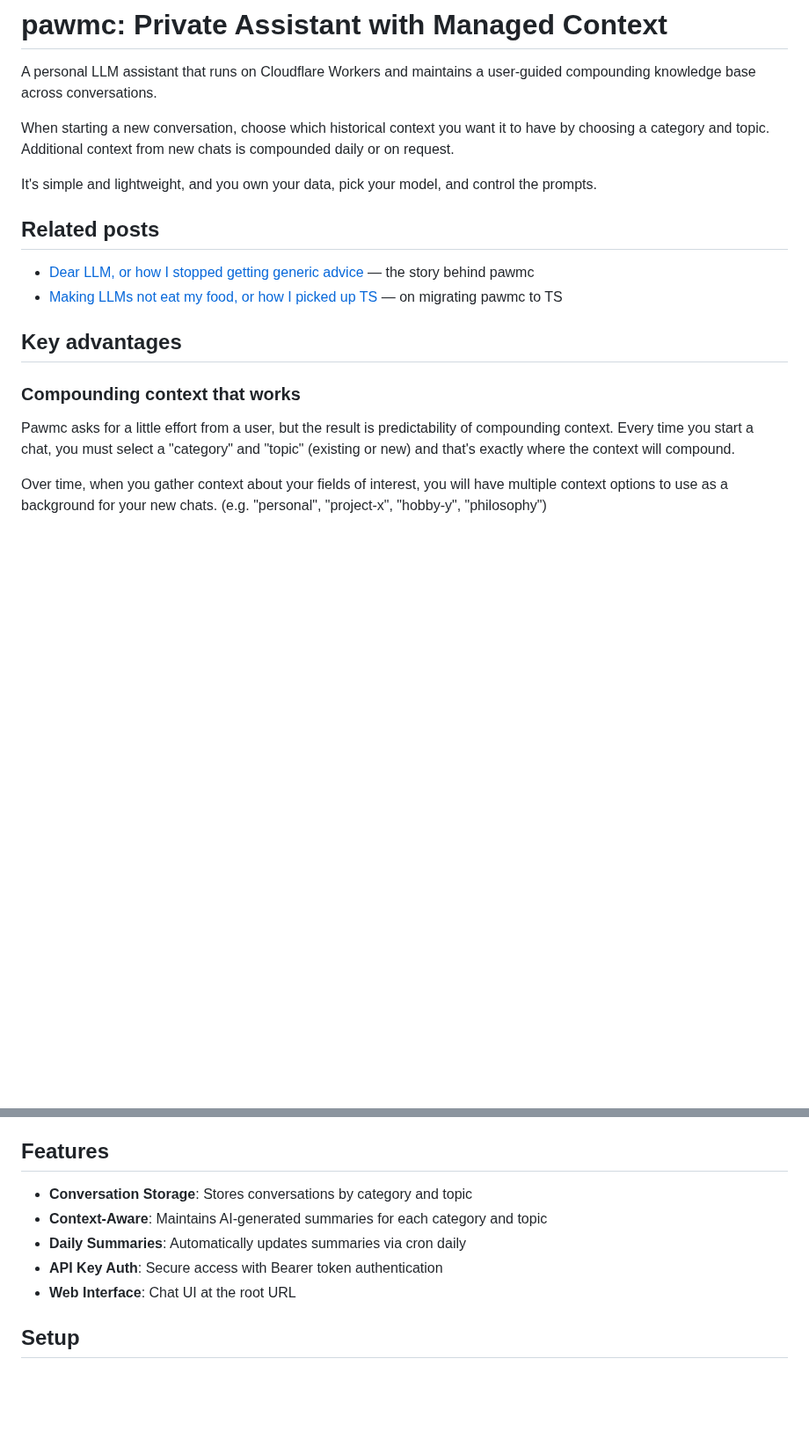
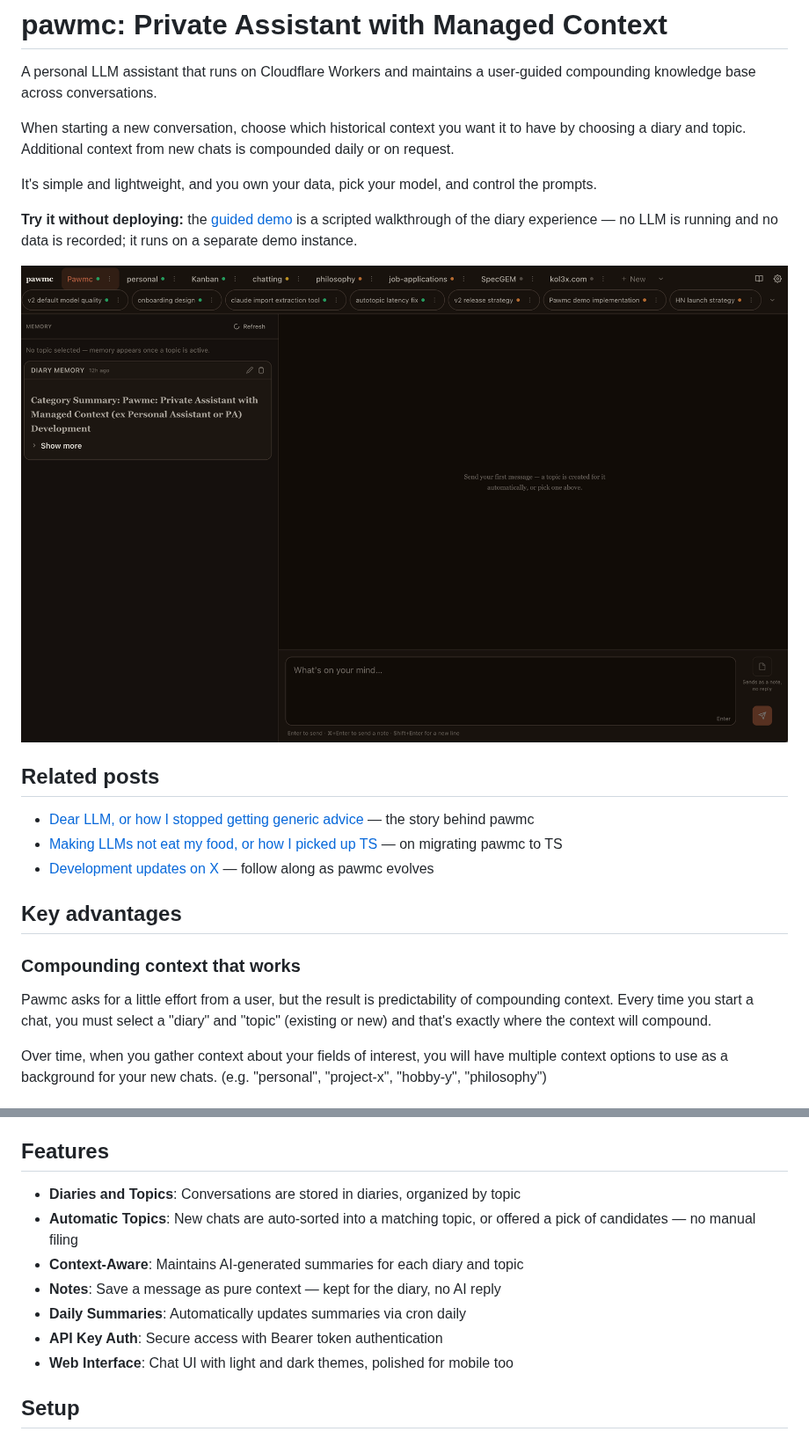
Before and after one commit to kol3x/pawmc, a Markdown page: README.md, 2 parts joined by grey strips. Shown at 88% size. GitHub-like rendering; pictures changed too: docs/screenshot.png (added); blank space fills up the shorter version.

Commit message:
readme: guided demo link, screenshot, X updates link; align features with v2
Demo link with the no-LLM/no-data disclaimer up top, UI screenshot,
development-updates link on X under Related posts, diary wording in the
intro, and a Features list reflecting automatic topics, notes, import,
and the themed mobile-friendly UI.

```diff
--- a/README.md
+++ b/README.md
@@ -2,20 +2,25 @@
 
 A personal LLM assistant that runs on Cloudflare Workers and maintains a user-guided compounding knowledge base across conversations.
 
-When starting a new conversation, choose which historical context you want it to have by choosing a category and topic. Additional context from new chats is compounded daily or on request.
+When starting a new conversation, choose which historical context you want it to have by choosing a diary and topic. Additional context from new chats is compounded daily or on request.
 
 It's simple and lightweight, and you own your data, pick your model, and control the prompts.
+
+**Try it without deploying:** the [guided demo](https://pawmc-demo.kolaegipet.workers.dev/?demo=1) is a scripted walkthrough of the diary experience — no LLM is running and no data is recorded; it runs on a separate demo instance.
+
+![pawmc — diaries as tabs, auto-generated topics as chips, and the memory panel on the left](docs/screenshot.png)
 
 ## Related posts
 
 - [Dear LLM, or how I stopped getting generic advice](https://kol3x.com/blog/dear-llm-or-how-i-stopped-getting-generic-advice/) — the story behind pawmc
 - [Making LLMs not eat my food, or how I picked up TS](https://kol3x.com/blog/making-llms-not-eat-my-food-or-how-i-picked-up-ts/) — on migrating pawmc to TS
+- [Development updates on X](https://x.com/kol3xcom) — follow along as pawmc evolves
 
 ## Key advantages
 
 ### Compounding context that works
 
-Pawmc asks for a little effort from a user, but the result is predictability of compounding context. Every time you start a chat, you must select a "category" and "topic" (existing or new) and that's exactly where the context will compound.
+Pawmc asks for a little effort from a user, but the result is predictability of compounding context. Every time you start a chat, you must select a "diary" and "topic" (existing or new) and that's exactly where the context will compound.
 
 Over time, when you gather context about your fields of interest, you will have multiple context options to use as a background for your new chats. (e.g. "personal", "project-x", "hobby-y", "philosophy")
 
@@ -35,11 +40,13 @@ Deploying and hosting Pawmc on Cloudflare is way under their free tier limits, a
 
 ## Features
 
-- **Conversation Storage**: Stores conversations by category and topic
-- **Context-Aware**: Maintains AI-generated summaries for each category and topic
+- **Diaries and Topics**: Conversations are stored in diaries, organized by topic
+- **Automatic Topics**: New chats are auto-sorted into a matching topic, or offered a pick of candidates — no manual filing
+- **Context-Aware**: Maintains AI-generated summaries for each diary and topic
+- **Notes**: Save a message as pure context — kept for the diary, no AI reply
 - **Daily Summaries**: Automatically updates summaries via cron daily
 - **API Key Auth**: Secure access with Bearer token authentication
-- **Web Interface**: Chat UI at the root URL
+- **Web Interface**: Chat UI with light and dark themes, polished for mobile too
 
 ## Setup
 
```
